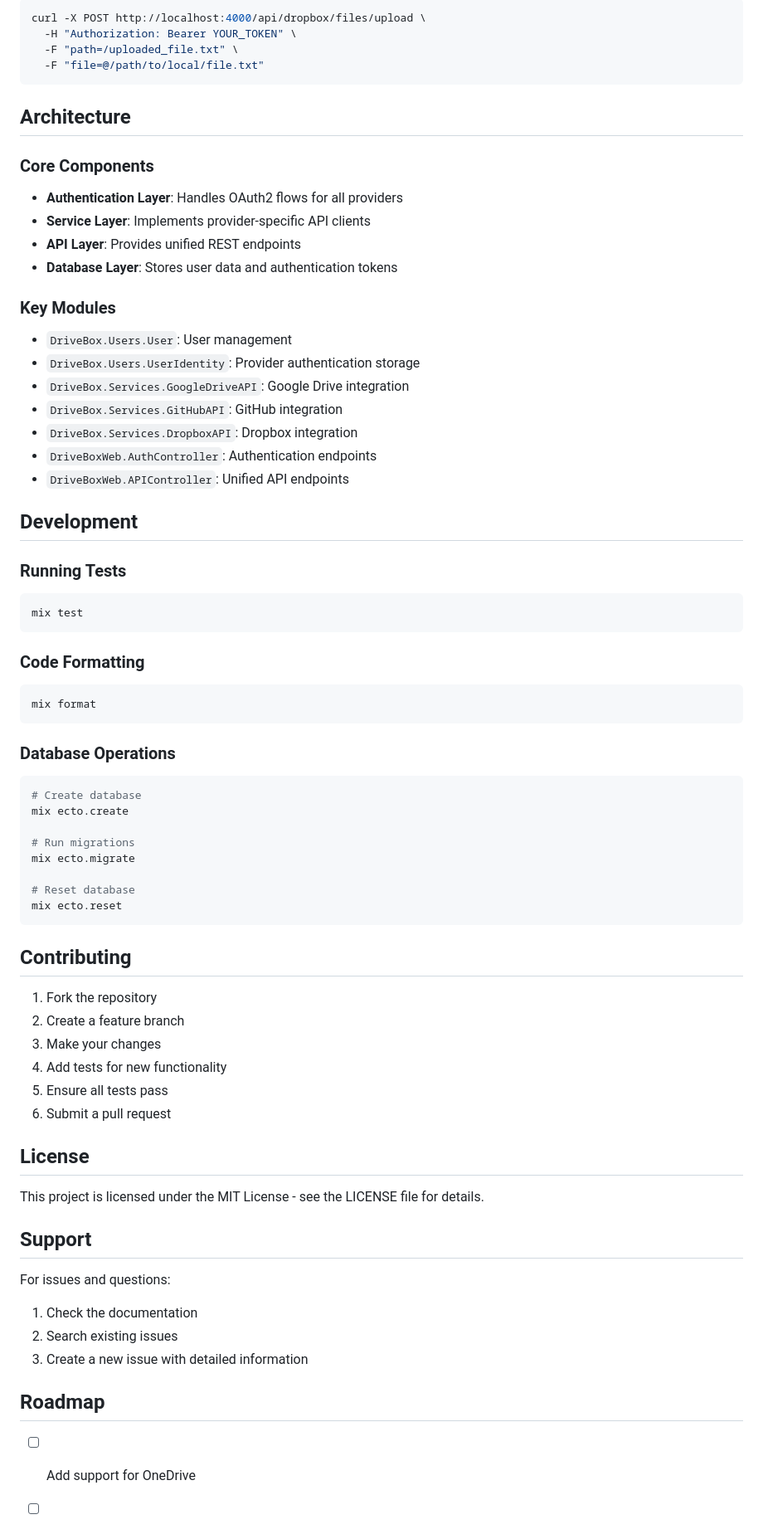
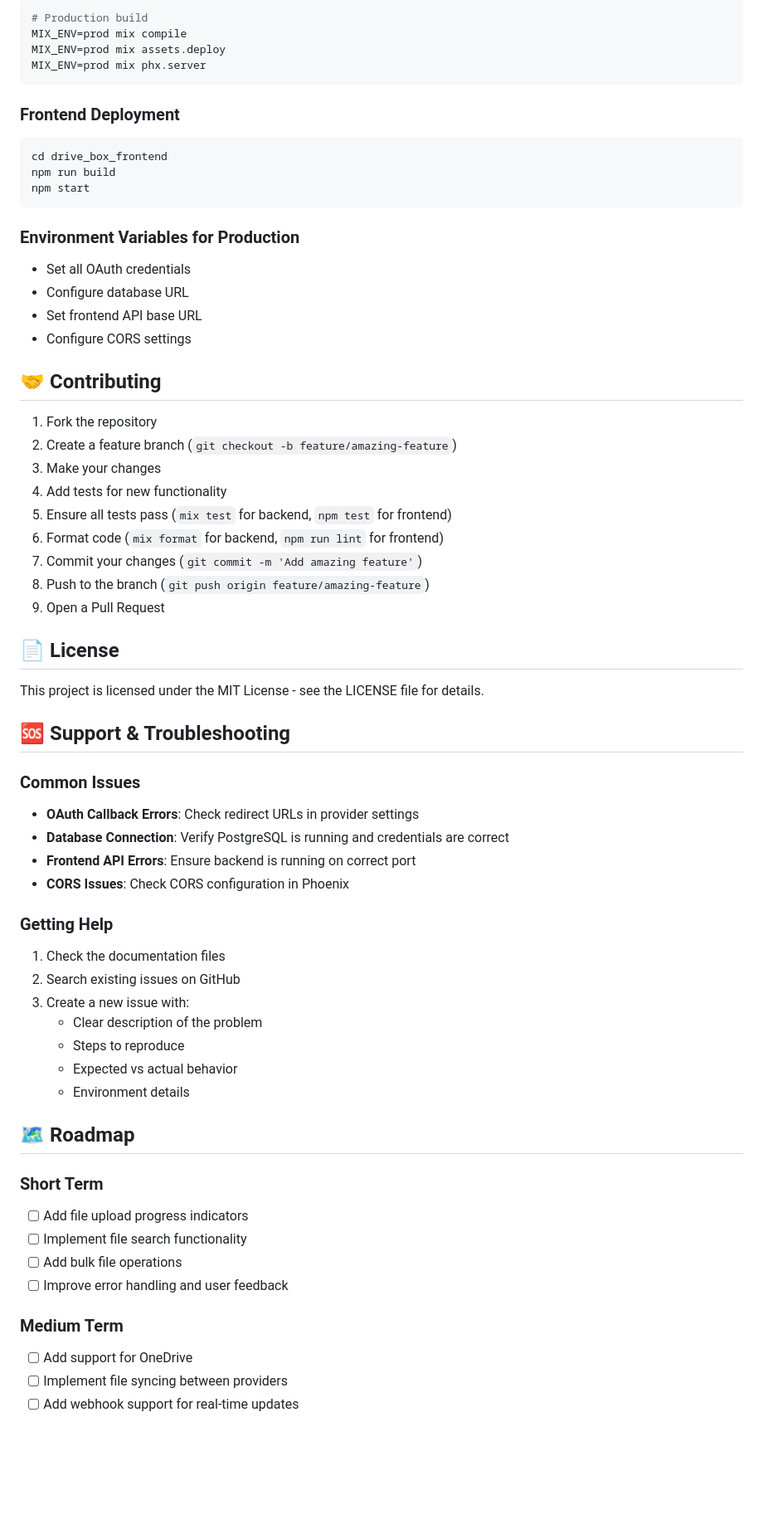
Before and after one commit to salsabeeljamal/drive-box, a Markdown page: README.md, the part around one of its changes. Shown at 83% size. Drawn GitHub-style; blank space fills up the shorter version.

````diff
--- a/README.md
+++ b/README.md
@@ -313,75 +484,65 @@ curl -X GET http://localhost:4000/api/github/repositories \
 ```bash
-curl -X POST http://localhost:4000/api/dropbox/files/upload \
-  -H "Authorization: Bearer YOUR_TOKEN" \
-  -F "path=/uploaded_file.txt" \
-  -F "file=@/path/to/local/file.txt"
+# Production build
+MIX_ENV=prod mix compile
+MIX_ENV=prod mix assets.deploy
+MIX_ENV=prod mix phx.server
 ```
 
-## Architecture
-
-### Core Components
-
-- **Authentication Layer**: Handles OAuth2 flows for all providers
-- **Service Layer**: Implements provider-specific API clients
-- **API Layer**: Provides unified REST endpoints
-- **Database Layer**: Stores user data and authentication tokens
-
-### Key Modules
-
-- `DriveBox.Users.User`: User management
-- `DriveBox.Users.UserIdentity`: Provider authentication storage
-- `DriveBox.Services.GoogleDriveAPI`: Google Drive integration
-- `DriveBox.Services.GitHubAPI`: GitHub integration
-- `DriveBox.Services.DropboxAPI`: Dropbox integration
-- `DriveBoxWeb.AuthController`: Authentication endpoints
-- `DriveBoxWeb.APIController`: Unified API endpoints
-
-## Development
-
-### Running Tests
+### Frontend Deployment
 ```bash
-mix test
+cd drive_box_frontend
+npm run build
+npm start
 ```
 
-### Code Formatting
-```bash
-mix format
-```
+### Environment Variables for Production
+- Set all OAuth credentials
+- Configure database URL
+- Set frontend API base URL
+- Configure CORS settings
 
-### Database Operations
-```bash
-# Create database
-mix ecto.create
-
-# Run migrations
-mix ecto.migrate
-
-# Reset database
-mix ecto.reset
-```
-
-## Contributing
+## 🤝 Contributing
 
 1. Fork the repository
-2. Create a feature branch
+2. Create a feature branch (`git checkout -b feature/amazing-feature`)
 3. Make your changes
 4. Add tests for new functionality
-5. Ensure all tests pass
-6. Submit a pull request
+5. Ensure all tests pass (`mix test` for backend, `npm test` for frontend)
+6. Format code (`mix format` for backend, `npm run lint` for frontend)
+7. Commit your changes (`git commit -m 'Add amazing feature'`)
+8. Push to the branch (`git push origin feature/amazing-feature`)
+9. Open a Pull Request
 
-## License
+## 📄 License
 
 This project is licensed under the MIT License - see the LICENSE file for details.
 
-## Support
+## 🆘 Support & Troubleshooting
 
-For issues and questions:
-1. Check the documentation
-2. Search existing issues
-3. Create a new issue with detailed information
+### Common Issues
+- **OAuth Callback Errors**: Check redirect URLs in provider settings
+- **Database Connection**: Verify PostgreSQL is running and credentials are correct
+- **Frontend API Errors**: Ensure backend is running on correct port
+- **CORS Issues**: Check CORS configuration in Phoenix
 
-## Roadmap
+### Getting Help
+1. Check the documentation files
+2. Search existing issues on GitHub
+3. Create a new issue with:
+   - Clear description of the problem
+   - Steps to reproduce
+   - Expected vs actual behavior
+   - Environment details
 
+## 🗺️ Roadmap
+
+### Short Term
+- [ ] Add file upload progress indicators
+- [ ] Implement file search functionality
+- [ ] Add bulk file operations
+- [ ] Improve error handling and user feedback
+
+### Medium Term
 - [ ] Add support for OneDrive
 - [ ] Implement file syncing between providers
 - [ ] Add webhook support for real-time updates
````
Also changed, not shown: other parts of README.md (+253 -74 lines).
